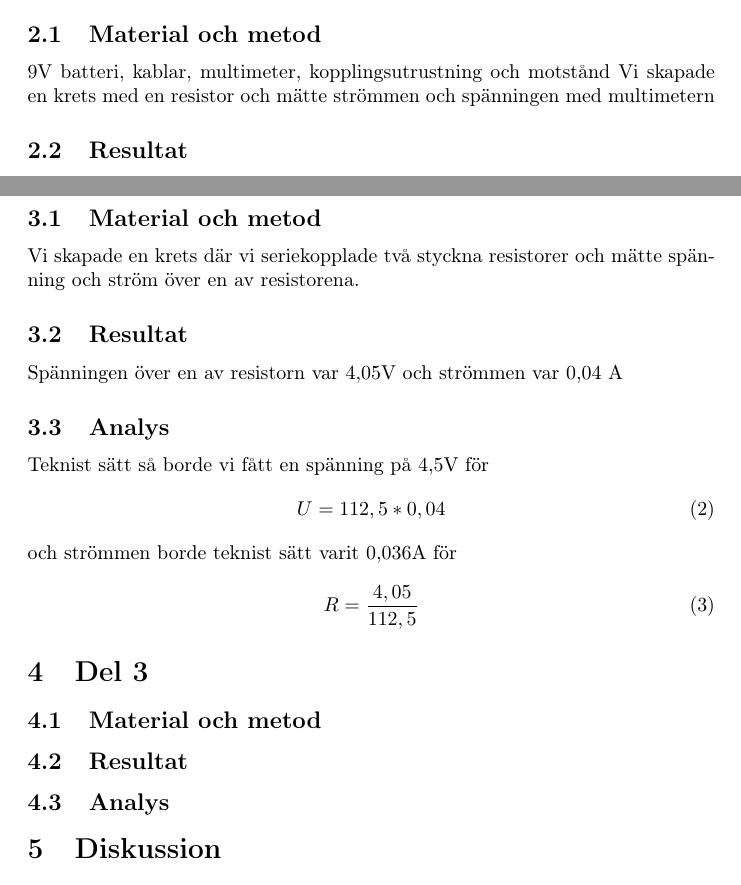
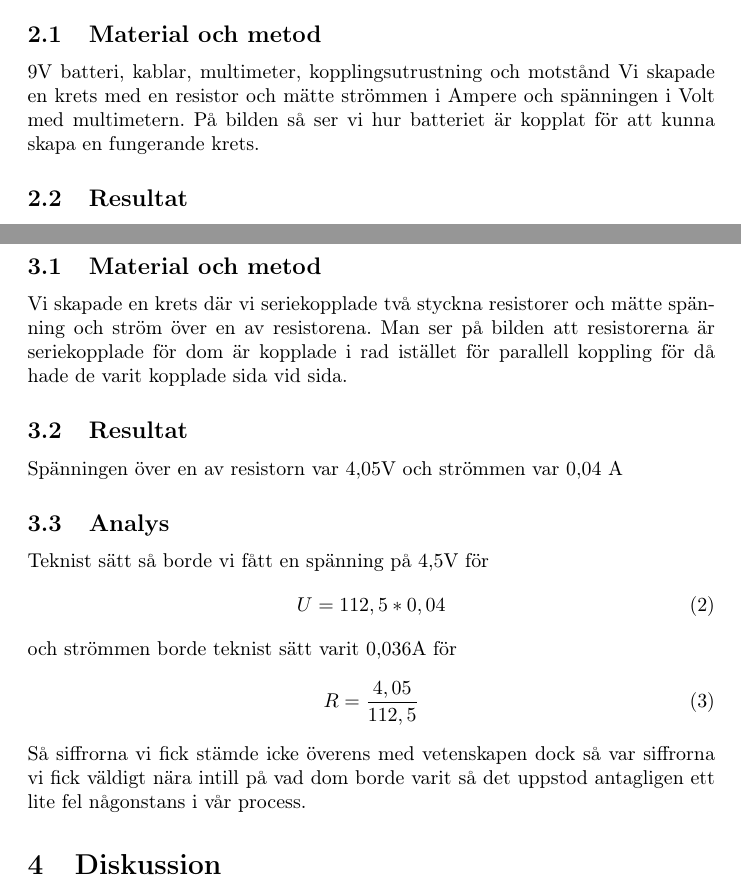
Before and after one commit to Nn0el/LabbEl, a LaTeX document (src/pmmall (1).tex): two parts of pages 2 and 3 of 3, joined at a grey line, cut so that both start at the same text. Compiled offline with pdfLaTeX.

Commit message:
Skrivit lite till

```diff
--- a/src/pmmall (1).tex
+++ b/src/pmmall (1).tex
@@ -57,7 +57,8 @@
     \includegraphics[width=0.4\textwidth]{../images/Elbild.jpg}
     \subsection{Material och metod}
     9V batteri, kablar,  multimeter, kopplingsutrustning och motstånd
-    Vi skapade en krets med en resistor och mätte strömmen och spänningen med multimetern
+    Vi skapade en krets med en resistor och mätte strömmen i Ampere och spänningen i Volt med multimetern.
+    På bilden så ser vi hur batteriet är kopplat för att kunna skapa en fungerande krets.
     \subsection{Resultat}
     Vi fick att strömmen var 0,08A och att spänningen var 9V. Resistansen blev 112,5 ohm.
     \subsection{Analys}
@@ -68,13 +69,11 @@
     \includegraphics[width=0.4\textwidth]{../images/Elbild2.jpg}
     \subsection{Material och metod}
 Vi skapade en krets där vi seriekopplade två styckna resistorer och mätte spänning och ström över en av resistorena.
+    Man ser på bilden att resistorerna är seriekopplade för dom är kopplade i rad istället för parallell koppling för då hade de varit kopplade sida vid sida.
     \subsection{Resultat}
     Spänningen över en av resistorn var 4,05V och strömmen var 0,04 A
     \subsection{Analys}
     Teknist sätt så borde vi fått en spänning på 4,5V för \begin{equation} U = 112,5 * 0,04 \end{equation} och strömmen borde teknist sätt varit 0,036A för \begin{equation} R = \frac{4,05}{112,5}\end{equation}
-    \section{Del 3}
-    \subsection{Material och metod}
-    \subsection{Resultat}
-    \subsection{Analys}
+Så siffrorna vi fick stämde icke överens med vetenskapen dock så var siffrorna vi fick väldigt nära intill på vad dom borde varit så det uppstod antagligen ett lite fel någonstans i vår process.
     \section{Diskussion}
 \end{document}
```
Also changed, not shown: src/pmmall (1).tex (2 more changed lines).
